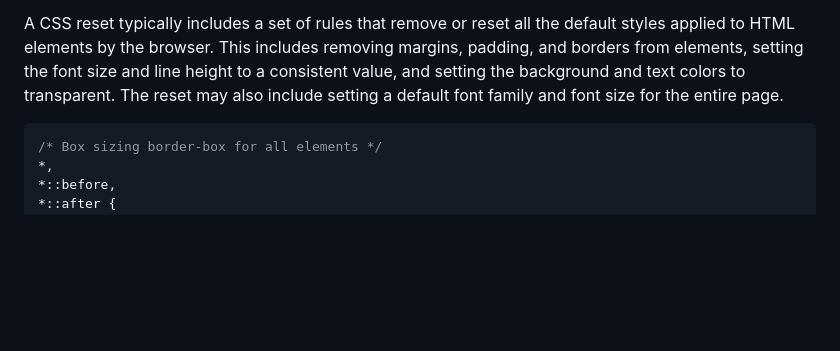
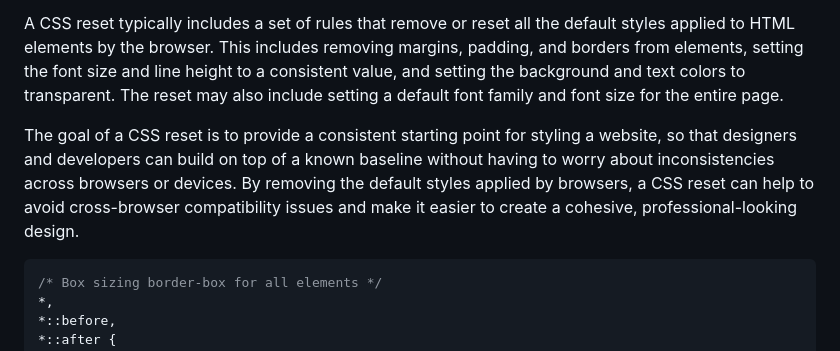
Before and after one commit to AkshayIndraganti/Reset-Css, a Markdown page: README.md, the part around the change. Rendered like a GitHub page; blank space fills up the shorter version.

````diff
--- a/README.md
+++ b/README.md
@@ -3,6 +3,8 @@
 A CSS reset is a set of styles that are applied to all elements on a web page in order to provide a consistent baseline for styles across different browsers. The purpose of a reset is to "reset" or "normalize" the default styles that browsers apply to HTML elements, which can vary between browsers and may not provide a consistent starting point for building a website.
 
 A CSS reset typically includes a set of rules that remove or reset all the default styles applied to HTML elements by the browser. This includes removing margins, padding, and borders from elements, setting the font size and line height to a consistent value, and setting the background and text colors to transparent. The reset may also include setting a default font family and font size for the entire page.
+
+The goal of a CSS reset is to provide a consistent starting point for styling a website, so that designers and developers can build on top of a known baseline without having to worry about inconsistencies across browsers or devices. By removing the default styles applied by browsers, a CSS reset can help to avoid cross-browser compatibility issues and make it easier to create a cohesive, professional-looking design.
 
 ```css
 /* Box sizing border-box for all elements */
````
